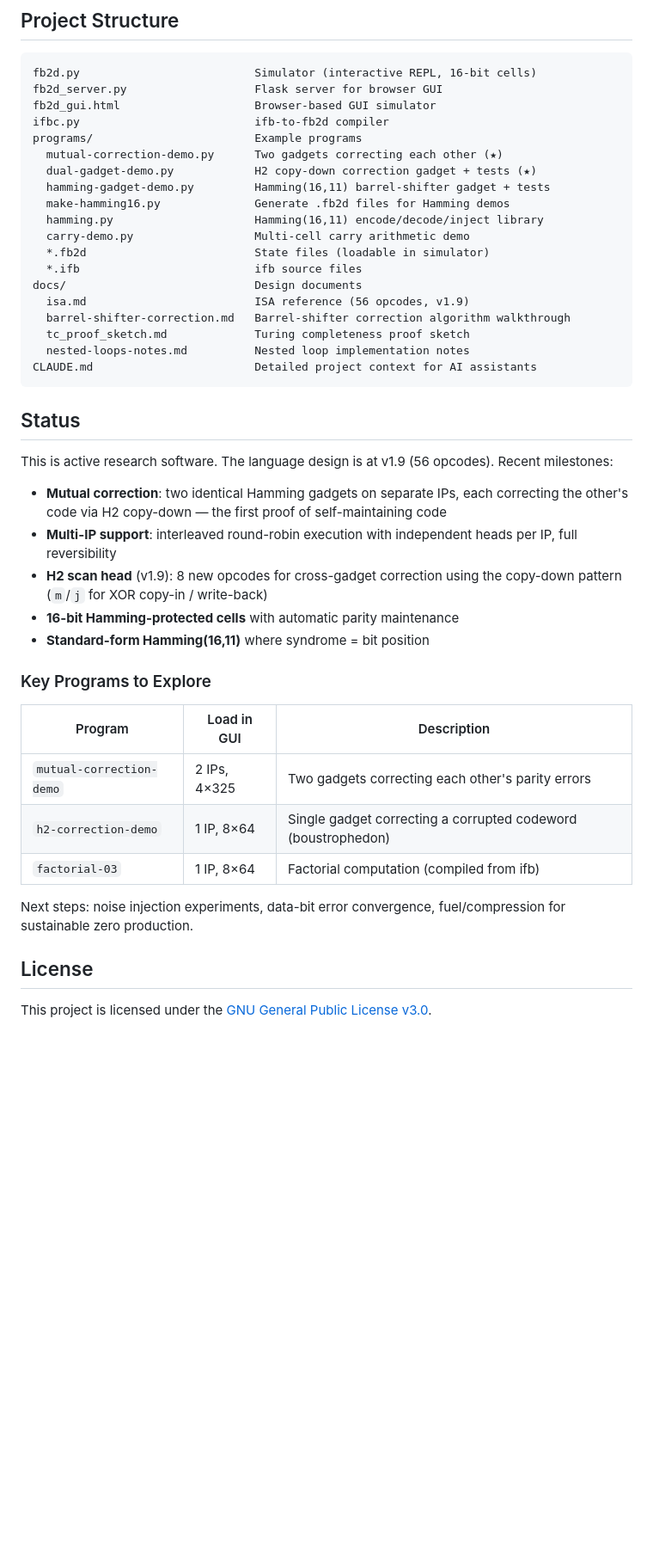
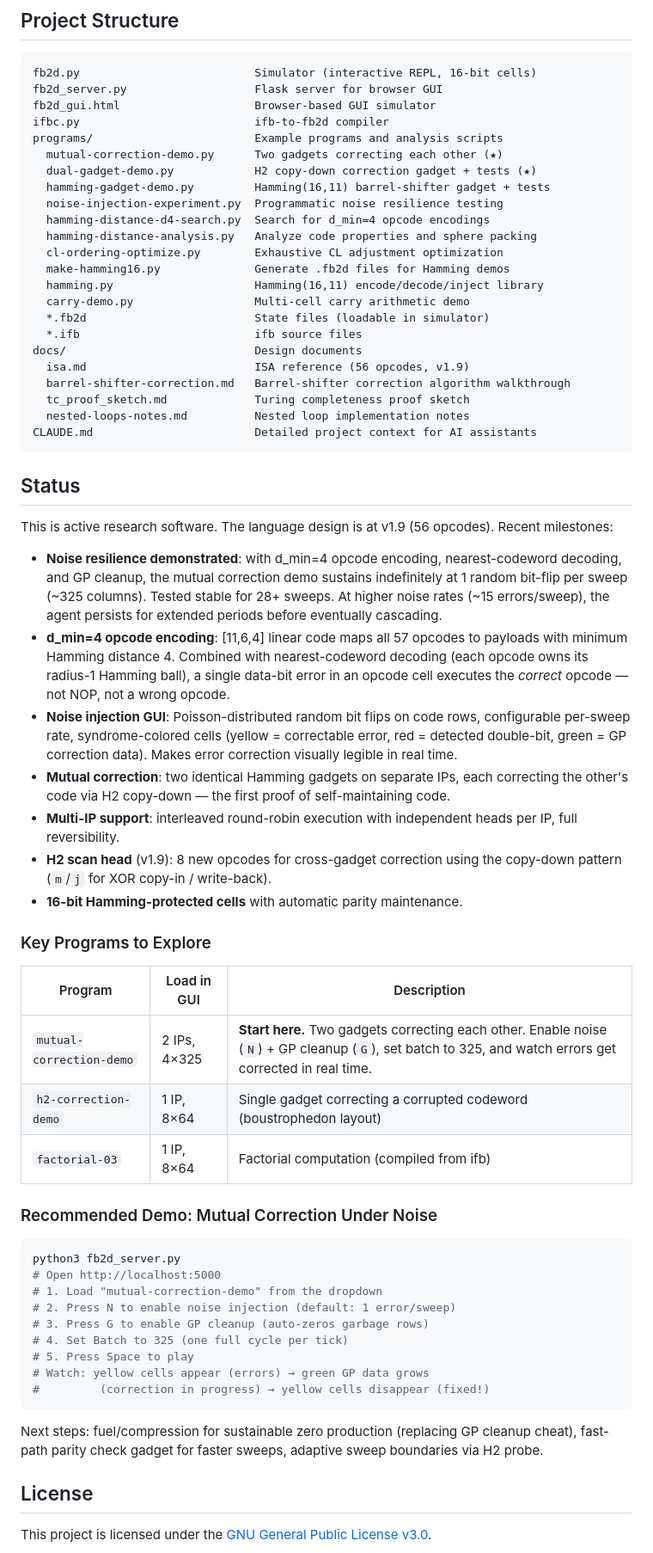
Before and after one commit to spetey/toy-agent, a Markdown page: README.md, the part around one of its changes. Shown at 86% size. Rendered like a GitHub page; blank space fills up the shorter version.

````diff
--- a/README.md
+++ b/README.md
@@ -174,10 +200,14 @@ fb2d.py                          Simulator (interactive REPL, 16-bit cells)
 fb2d_server.py                   Flask server for browser GUI
 fb2d_gui.html                    Browser-based GUI simulator
 ifbc.py                          ifb-to-fb2d compiler
-programs/                        Example programs
+programs/                        Example programs and analysis scripts
   mutual-correction-demo.py      Two gadgets correcting each other (★)
   dual-gadget-demo.py            H2 copy-down correction gadget + tests (★)
   hamming-gadget-demo.py         Hamming(16,11) barrel-shifter gadget + tests
+  noise-injection-experiment.py  Programmatic noise resilience testing
+  hamming-distance-d4-search.py  Search for d_min=4 opcode encodings
+  hamming-distance-analysis.py   Analyze code properties and sphere packing
+  cl-ordering-optimize.py        Exhaustive CL adjustment optimization
   make-hamming16.py              Generate .fb2d files for Hamming demos
   hamming.py                     Hamming(16,11) encode/decode/inject library
   carry-demo.py                  Multi-cell carry arithmetic demo
@@ -196,26 +226,55 @@ CLAUDE.md                        Detailed project context for AI assistants
 This is active research software. The language design is at v1.9
 (56 opcodes). Recent milestones:
 
+- **Noise resilience demonstrated**: with d_min=4 opcode encoding,
+  nearest-codeword decoding, and GP cleanup, the mutual correction
+  demo sustains indefinitely at 1 random bit-flip per sweep (~325
+  columns). Tested stable for 28+ sweeps. At higher noise rates
+  (~15 errors/sweep), the agent persists for extended periods before
+  eventually cascading.
+- **d_min=4 opcode encoding**: [11,6,4] linear code maps all 57 opcodes
+  to payloads with minimum Hamming distance 4. Combined with
+  nearest-codeword decoding (each opcode owns its radius-1 Hamming
+  ball), a single data-bit error in an opcode cell executes the
+  *correct* opcode — not NOP, not a wrong opcode.
+- **Noise injection GUI**: Poisson-distributed random bit flips on code
+  rows, configurable per-sweep rate, syndrome-colored cells (yellow =
+  correctable error, red = detected double-bit, green = GP correction
+  data). Makes error correction visually legible in real time.
 - **Mutual correction**: two identical Hamming gadgets on separate IPs,
   each correcting the other's code via H2 copy-down — the first proof
-  of self-maintaining code
+  of self-maintaining code.
 - **Multi-IP support**: interleaved round-robin execution with independent
-  heads per IP, full reversibility
+  heads per IP, full reversibility.
 - **H2 scan head** (v1.9): 8 new opcodes for cross-gadget correction
-  using the copy-down pattern (`m`/`j` for XOR copy-in / write-back)
-- **16-bit Hamming-protected cells** with automatic parity maintenance
-- **Standard-form Hamming(16,11)** where syndrome = bit position
+  using the copy-down pattern (`m`/`j` for XOR copy-in / write-back).
+- **16-bit Hamming-protected cells** with automatic parity maintenance.
 
 ### Key Programs to Explore
 
 | Program | Load in GUI | Description |
 |---------|-------------|-------------|
-| `mutual-correction-demo` | 2 IPs, 4×325 | Two gadgets correcting each other's parity errors |
-| `h2-correction-demo` | 1 IP, 8×64 | Single gadget correcting a corrupted codeword (boustrophedon) |
+| `mutual-correction-demo` | 2 IPs, 4×325 | **Start here.** Two gadgets correcting each other. Enable noise (`N`) + GP cleanup (`G`), set batch to 325, and watch errors get corrected in real time. |
+| `h2-correction-demo` | 1 IP, 8×64 | Single gadget correcting a corrupted codeword (boustrophedon layout) |
 | `factorial-03` | 1 IP, 8×64 | Factorial computation (compiled from ifb) |
 
-Next steps: noise injection experiments, data-bit error convergence,
-fuel/compression for sustainable zero production.
+### Recommended Demo: Mutual Correction Under Noise
+
+```bash
+python3 fb2d_server.py
+# Open http://localhost:5000
+# 1. Load "mutual-correction-demo" from the dropdown
+# 2. Press N to enable noise injection (default: 1 error/sweep)
+# 3. Press G to enable GP cleanup (auto-zeros garbage rows)
+# 4. Set Batch to 325 (one full cycle per tick)
+# 5. Press Space to play
+# Watch: yellow cells appear (errors) → green GP data grows
+#         (correction in progress) → yellow cells disappear (fixed!)
+```
+
+Next steps: fuel/compression for sustainable zero production (replacing
+GP cleanup cheat), fast-path parity check gadget for faster sweeps,
+adaptive sweep boundaries via H2 probe.
 
 ## License
 
````
Also changed, not shown: other parts of README.md (+34 -8 lines).
